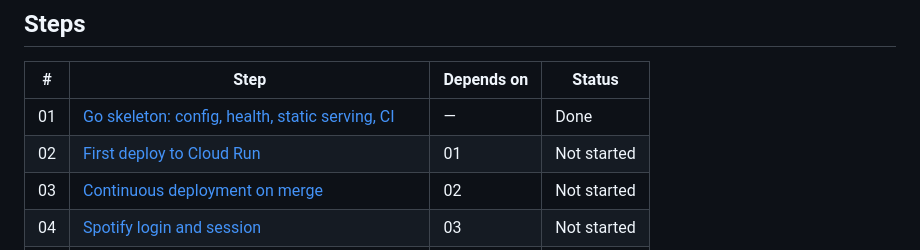
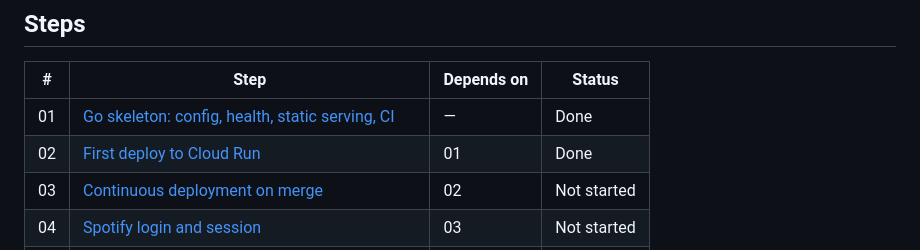
Before and after one commit to hmarp/setlisted, a Markdown page: docs/plan.md, the part around the change. GitHub-like rendering.

```diff
--- a/docs/plan.md
+++ b/docs/plan.md
@@ -18,7 +18,7 @@
 | # | Step | Depends on | Status |
 |---|---|---|---|
 | 01 | [Go skeleton: config, health, static serving, CI](plan/01-go-skeleton/brief.md) | — | Done |
-| 02 | [First deploy to Cloud Run](plan/02-first-deploy/brief.md) | 01 | Not started |
+| 02 | [First deploy to Cloud Run](plan/02-first-deploy/brief.md) | 01 | Done |
 | 03 | [Continuous deployment on merge](plan/03-continuous-deployment/brief.md) | 02 | Not started |
 | 04 | [Spotify login and session](plan/04-spotify-login/brief.md) | 03 | Not started |
 | 05 | [setlist.fm client: artist search and show list API](plan/05-setlistfm-search-shows/brief.md) | 04 | Not started |
```
Also changed, not shown: README.md (+1 -1 lines), 1 other file.
